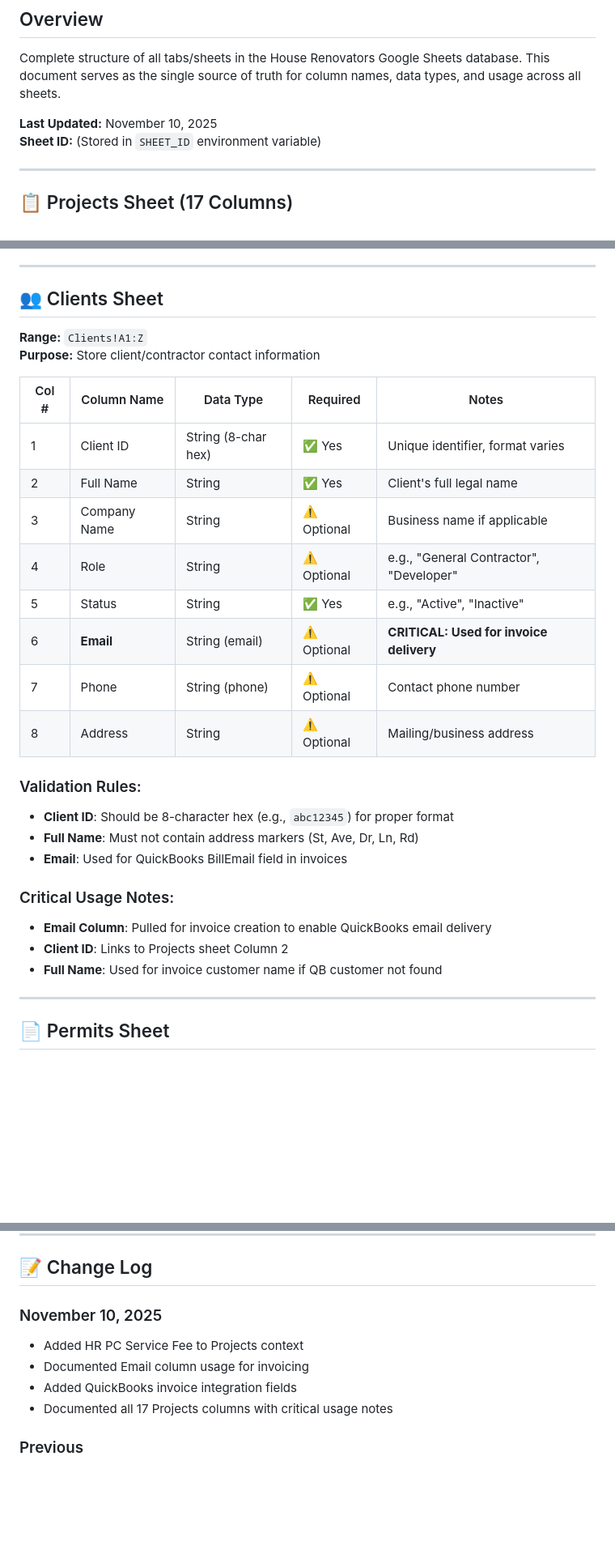
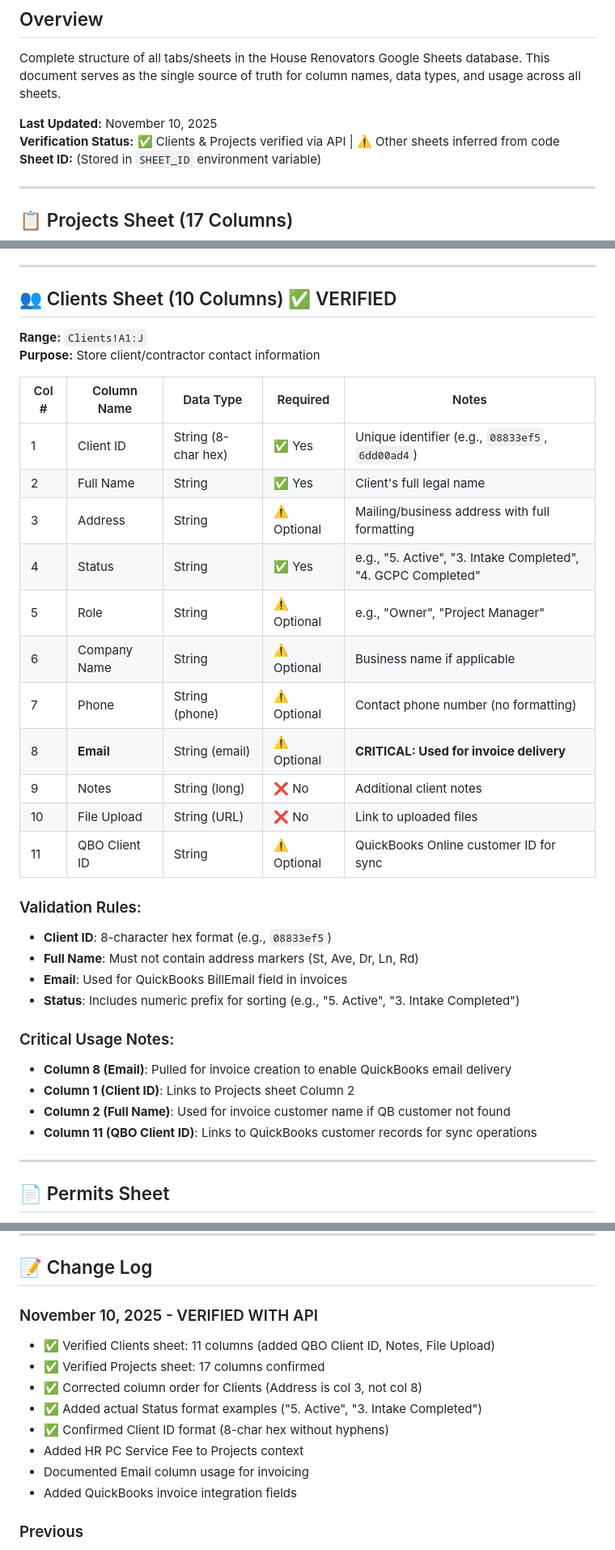
Before and after one commit to GarayInvestments/HouseRenoAI, a Markdown page: docs/GOOGLE_SHEETS_STRUCTURE.md, 3 parts joined by grey strips. Shown: that part at 81% size. GitHub-like rendering; blank space fills up the shorter version.

Commit message:
Docs: Verify and correct Clients sheet structure with actual API data
- Verified Clients sheet has 11 columns (was incorrectly documented as 8)
- Corrected column order: Address is col 3, Email is col 8 (not col 6)
- Added missing columns: Notes (col 9), File Upload (col 10), QBO Client ID (col 11)
- Added actual Status format examples: 5. Active, 3. Intake Completed
- Confirmed Client ID format: 8-char hex without hyphens
- Updated QuickBooks integration notes to include QBO Client ID direct link
- Marked Clients and Projects as API-verified, other sheets as inferred
- Updated invoice creation workflow with correct column numbers

```diff
--- a/docs/GOOGLE_SHEETS_STRUCTURE.md
+++ b/docs/GOOGLE_SHEETS_STRUCTURE.md
@@ -4,6 +4,7 @@
 Complete structure of all tabs/sheets in the House Renovators Google Sheets database. This document serves as the single source of truth for column names, data types, and usage across all sheets.
 
 **Last Updated:** November 10, 2025
+**Verification Status:** ✅ Clients & Projects verified via API | ⚠️ Other sheets inferred from code
 **Sheet ID:** (Stored in `SHEET_ID` environment variable)
 
 ---
@@ -47,31 +48,36 @@ These may appear in extracted data but aren't standard columns:
 
 ---
 
-## 👥 Clients Sheet
+## 👥 Clients Sheet (10 Columns) ✅ VERIFIED
 
-**Range:** `Clients!A1:Z`
+**Range:** `Clients!A1:J`
 **Purpose:** Store client/contractor contact information
 
 | Col # | Column Name | Data Type | Required | Notes |
 |-------|------------|-----------|----------|-------|
-| 1 | Client ID | String (8-char hex) | ✅ Yes | Unique identifier, format varies |
+| 1 | Client ID | String (8-char hex) | ✅ Yes | Unique identifier (e.g., `08833ef5`, `6dd00ad4`) |
 | 2 | Full Name | String | ✅ Yes | Client's full legal name |
-| 3 | Company Name | String | ⚠️ Optional | Business name if applicable |
-| 4 | Role | String | ⚠️ Optional | e.g., "General Contractor", "Developer" |
-| 5 | Status | String | ✅ Yes | e.g., "Active", "Inactive" |
-| 6 | **Email** | String (email) | ⚠️ Optional | **CRITICAL: Used for invoice delivery** |
-| 7 | Phone | String (phone) | ⚠️ Optional | Contact phone number |
-| 8 | Address | String | ⚠️ Optional | Mailing/business address |
+| 3 | Address | String | ⚠️ Optional | Mailing/business address with full formatting |
+| 4 | Status | String | ✅ Yes | e.g., "5. Active", "3. Intake Completed", "4. GCPC Completed" |
+| 5 | Role | String | ⚠️ Optional | e.g., "Owner", "Project Manager" |
+| 6 | Company Name | String | ⚠️ Optional | Business name if applicable |
+| 7 | Phone | String (phone) | ⚠️ Optional | Contact phone number (no formatting) |
+| 8 | **Email** | String (email) | ⚠️ Optional | **CRITICAL: Used for invoice delivery** |
+| 9 | Notes | String (long) | ❌ No | Additional client notes |
+| 10 | File Upload | String (URL) | ❌ No | Link to uploaded files |
+| 11 | QBO Client ID | String | ⚠️ Optional | QuickBooks Online customer ID for sync |
 
 ### Validation Rules:
-- **Client ID**: Should be 8-character hex (e.g., `abc12345`) for proper format
+- **Client ID**: 8-character hex format (e.g., `08833ef5`)
 - **Full Name**: Must not contain address markers (St, Ave, Dr, Ln, Rd)
 - **Email**: Used for QuickBooks BillEmail field in invoices
+- **Status**: Includes numeric prefix for sorting (e.g., "5. Active", "3. Intake Completed")
 
 ### Critical Usage Notes:
-- **Email Column**: Pulled for invoice creation to enable QuickBooks email delivery
-- **Client ID**: Links to Projects sheet Column 2
-- **Full Name**: Used for invoice customer name if QB customer not found
+- **Column 8 (Email)**: Pulled for invoice creation to enable QuickBooks email delivery
+- **Column 1 (Client ID)**: Links to Projects sheet Column 2
+- **Column 2 (Full Name)**: Used for invoice customer name if QB customer not found
+- **Column 11 (QBO Client ID)**: Links to QuickBooks customer records for sync operations
 
 ---
 
@@ -291,11 +298,15 @@ Clients (Email) → QuickBooks Invoice (BillEmail)
 
 ## 📝 Change Log
 
-### November 10, 2025
+### November 10, 2025 - VERIFIED WITH API
+- ✅ Verified Clients sheet: 11 columns (added QBO Client ID, Notes, File Upload)
+- ✅ Verified Projects sheet: 17 columns confirmed
+- ✅ Corrected column order for Clients (Address is col 3, not col 8)
+- ✅ Added actual Status format examples ("5. Active", "3. Intake Completed")
+- ✅ Confirmed Client ID format (8-char hex without hyphens)
 - Added HR PC Service Fee to Projects context
 - Documented Email column usage for invoicing
 - Added QuickBooks invoice integration fields
-- Documented all 17 Projects columns with critical usage notes
 
 ### Previous
 - Initial structure documented in FIELD_MAPPING.md
```
Also changed, not shown: other parts of docs/GOOGLE_SHEETS_STRUCTURE.md (+3 -2 lines).
